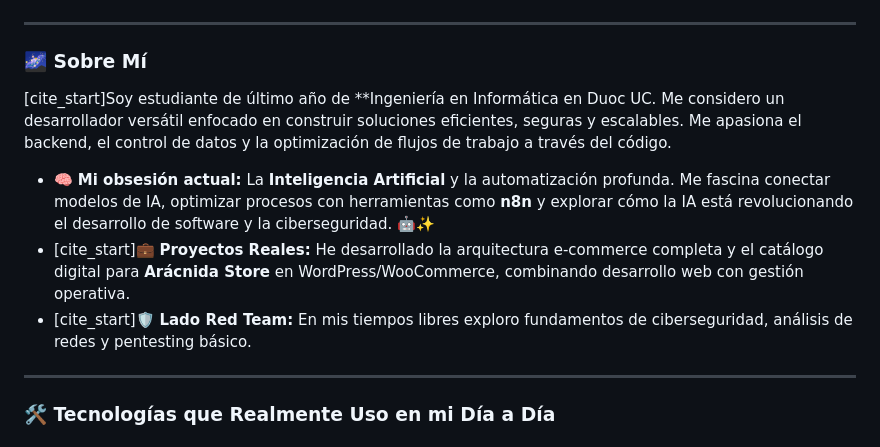
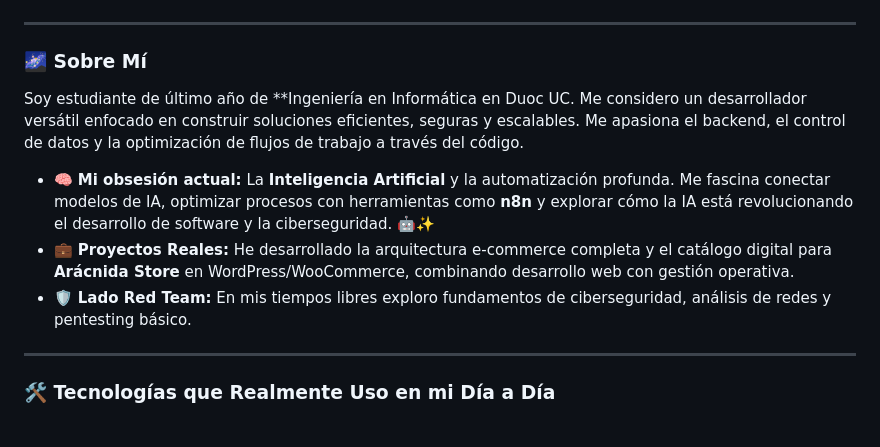
Before and after one commit to Gutixd/Gutixd, a Markdown page: README.md, the part around the change. Drawn GitHub-style.

```diff
--- a/README.md
+++ b/README.md
@@ -12,11 +12,11 @@
 
 ### 🌌 Sobre Mí
 
-[cite_start]Soy estudiante de último año de **Ingeniería en Informática en Duoc UC. Me considero un desarrollador versátil enfocado en construir soluciones eficientes, seguras y escalables. Me apasiona el backend, el control de datos y la optimización de flujos de trabajo a través del código.
+Soy estudiante de último año de **Ingeniería en Informática en Duoc UC. Me considero un desarrollador versátil enfocado en construir soluciones eficientes, seguras y escalables. Me apasiona el backend, el control de datos y la optimización de flujos de trabajo a través del código.
 
 * 🧠 **Mi obsesión actual:** La **Inteligencia Artificial** y la automatización profunda. Me fascina conectar modelos de IA, optimizar procesos con herramientas como **n8n**  y explorar cómo la IA está revolucionando el desarrollo de software y la ciberseguridad. 🤖✨
-* [cite_start]💼 **Proyectos Reales:** He desarrollado la arquitectura e-commerce completa y el catálogo digital para **Arácnida Store** en WordPress/WooCommerce, combinando desarrollo web con gestión operativa.
-* [cite_start]🛡️ **Lado Red Team:** En mis tiempos libres exploro fundamentos de ciberseguridad, análisis de redes y pentesting básico.
+* 💼 **Proyectos Reales:** He desarrollado la arquitectura e-commerce completa y el catálogo digital para **Arácnida Store** en WordPress/WooCommerce, combinando desarrollo web con gestión operativa.
+* 🛡️ **Lado Red Team:** En mis tiempos libres exploro fundamentos de ciberseguridad, análisis de redes y pentesting básico.
 
 ---
 
```
